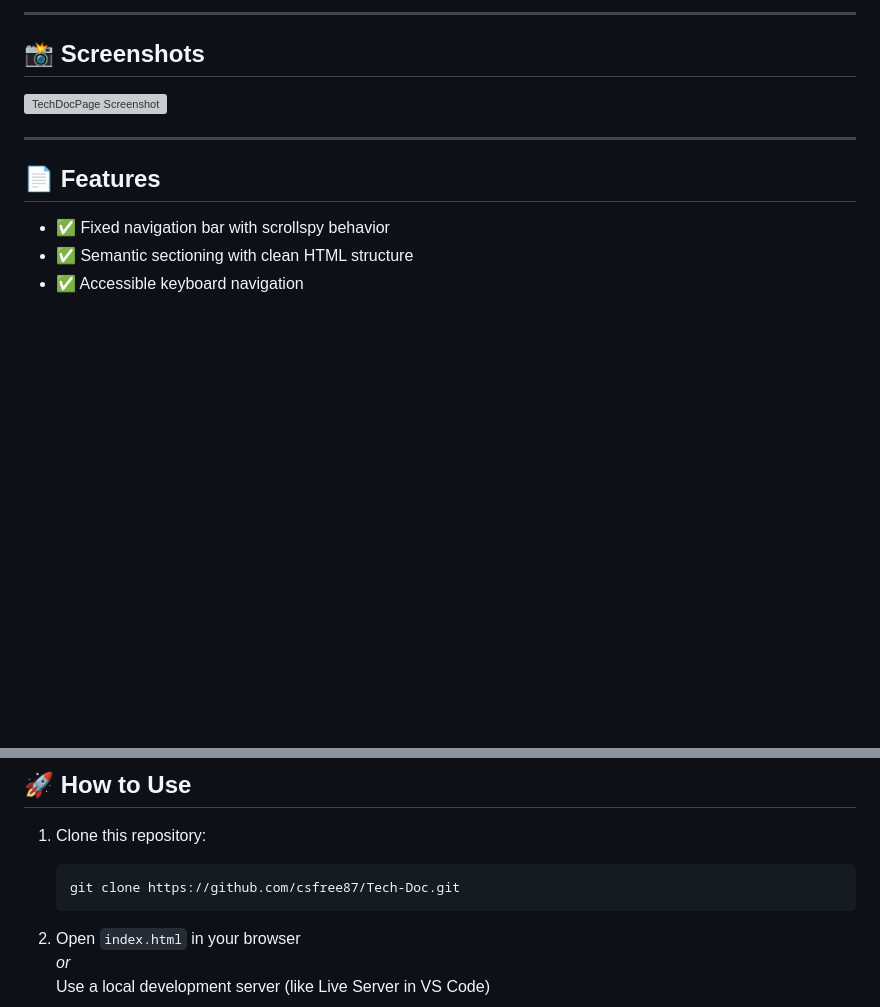
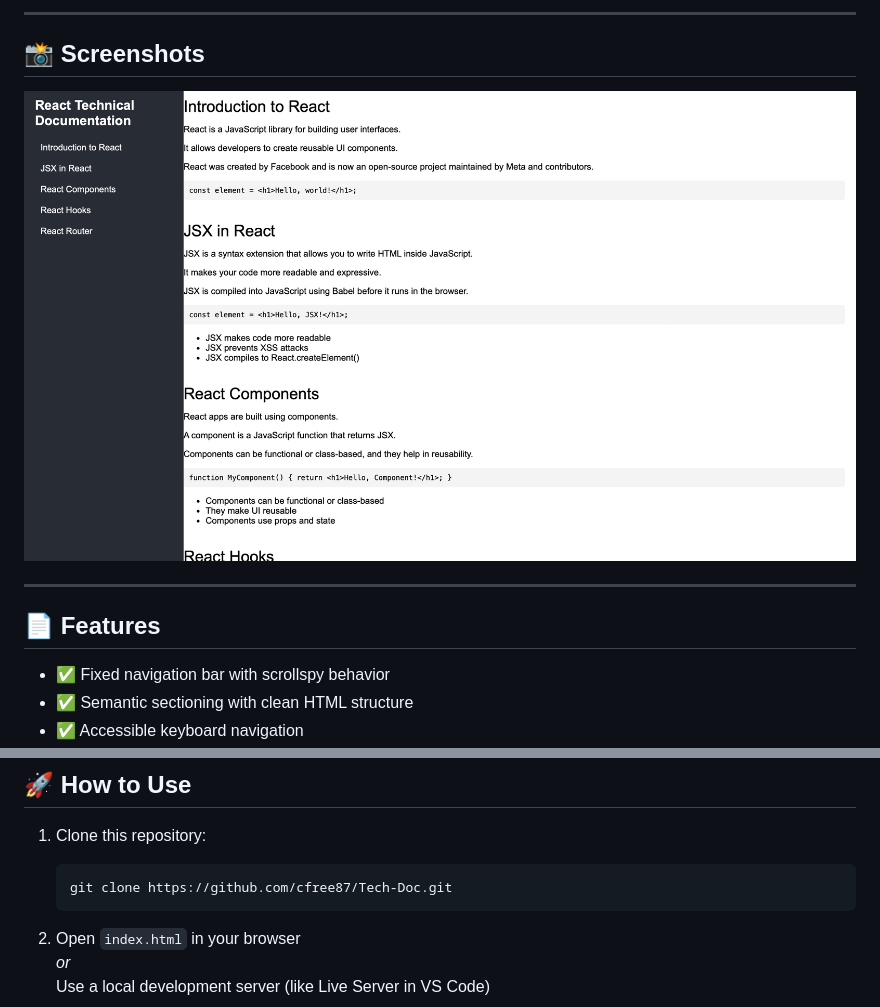
Before and after one commit to cfree87/tech-doc, a Markdown page: README.md, 2 parts joined by grey strips. Drawn GitHub-style; pictures changed too: Assets/images/techdocpage.png (added); blank space fills up the shorter version; grey boxes are pictures that could not be loaded.

Commit message:
Edit link to site, as well as added image for README

````diff
--- a/README.md
+++ b/README.md
@@ -22,7 +22,7 @@
 ---
 
 ## 📸 Screenshots
-![TechDocPage Screenshot](Assets/images/techdoc-screenshot.png)
+![TechDocPage Screenshot](Assets/images/techdocpage.png)
 
 ---
 
@@ -43,7 +43,7 @@ This project was developed as part of the Responsive Web Design Certification fr
 ## 🚀 How to Use
 1. Clone this repository:
    ```bash
-   git clone https://github.com/csfree87/Tech-Doc.git
+   git clone https://github.com/cfree87/Tech-Doc.git
    ```
 
 2. Open `index.html` in your browser
````
Also changed, not shown: other parts of README.md (+1 -1 lines).
